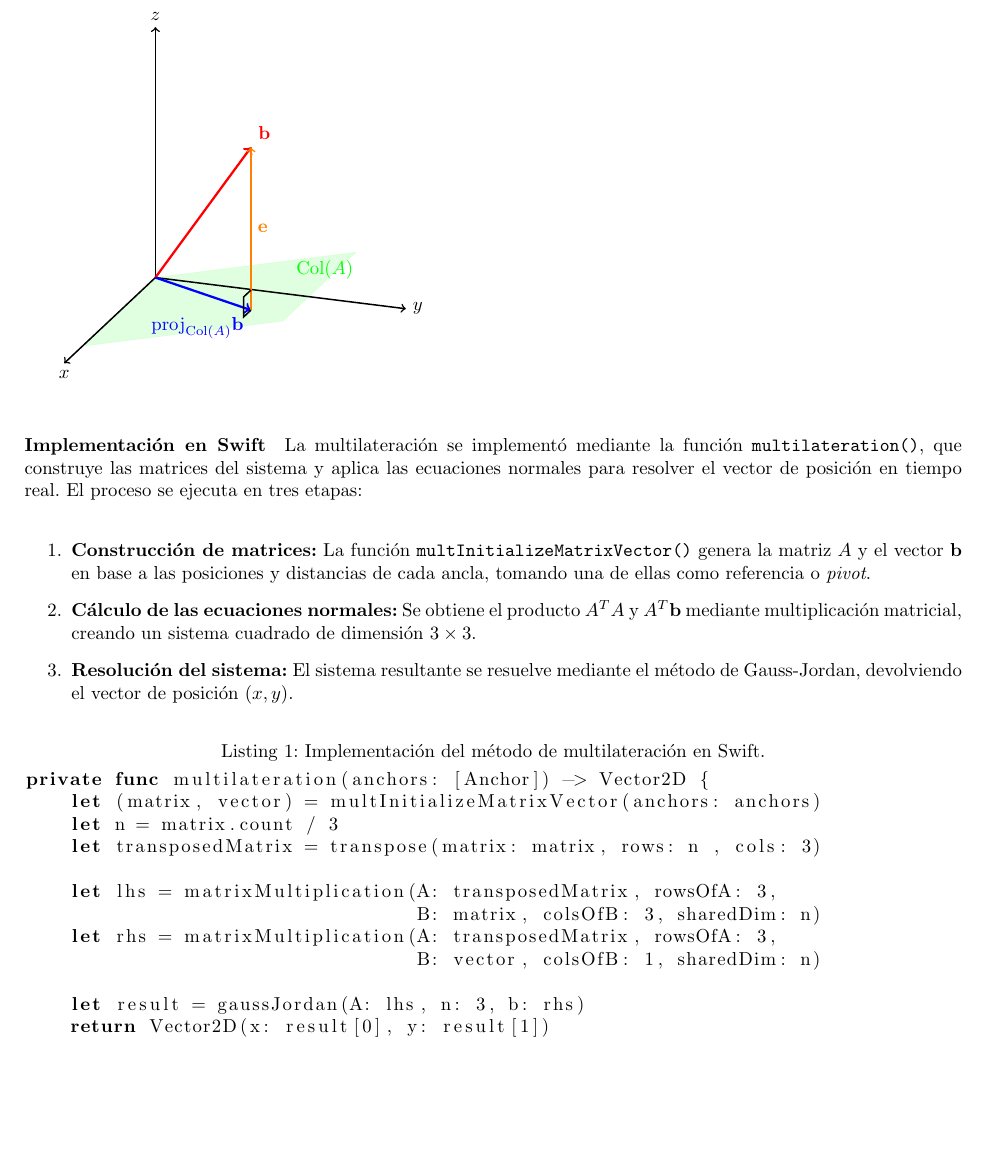
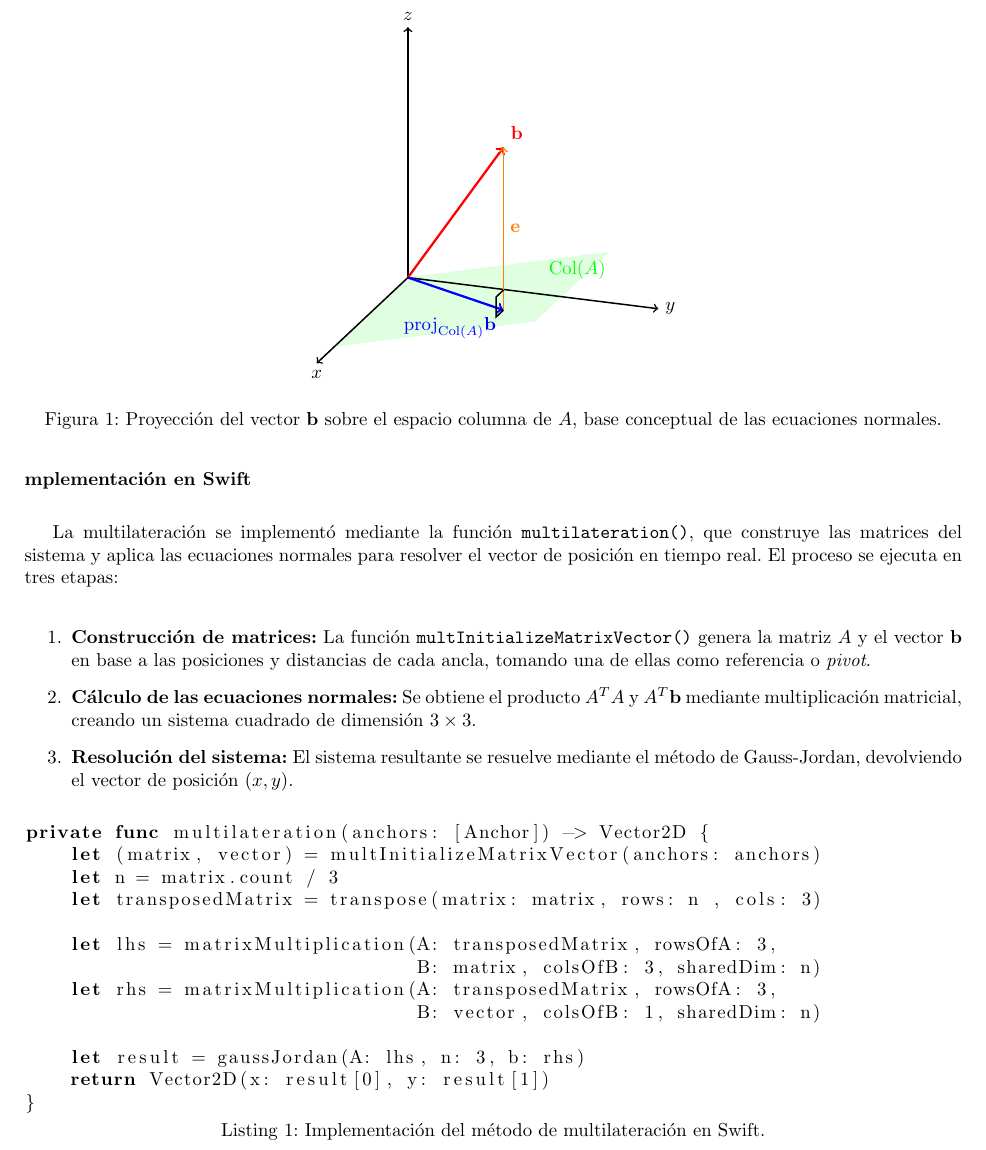
Before and after one commit to gusanitor8/ProyectoDeGraduacion_TrabajoEscrito, a LaTeX thesis (tesis.tex, which reads sections/results1.tex): part of page 23 of 28, cut so that both start at the same text, the shorter picture padded with empty space. Compiled offline with pdfLaTeX.

Commit message:
feat: resultados para el primer objetivo

```diff
--- a/sections/results1.tex
+++ b/sections/results1.tex
@@ -153,6 +153,8 @@ A^TA\hat{\mathbf{x}} = A^T\mathbf{b}
 
 Esta formulación corresponde al sistema de ecuaciones normales, cuya solución $\hat{\mathbf{x}}$ representa el punto que minimiza la suma de los errores al cuadrado entre las distancias medidas y las distancias modeladas. Geométricamente, esto equivale a proyectar el vector $\mathbf{b}$ sobre el subespacio generado por las columnas de $A$, como se muestra en la Figura~\ref{fig:projection}.
 
+\begin{figure}[htbp]
+\centering
     \tdplotsetmaincoords{70}{110}
     \begin{tikzpicture}[tdplot_main_coords, scale=2]
 
@@ -187,15 +189,11 @@ Esta formulación corresponde al sistema de ecuaciones normales, cuya solución
     \draw[thick] (proj) -- ++(0.2,0,0) -- ++(0,0,0.2) -- ++(-0.2,0,0);
 
     \end{tikzpicture}
+    \caption{Proyección del vector $\mathbf{b}$ sobre el espacio columna de $A$, base conceptual de las ecuaciones normales.}
+    \label{fig:projection}
+\end{figure}
 
-% \begin{figure}[H]
-%     \centering
-%     \includegraphics[width=0.6\textwidth]{images/projection.png}
-%     \caption{Proyección del vector $\mathbf{b}$ sobre el espacio columna de $A$, base conceptual de las ecuaciones normales.}
-%     \label{fig:projection}
-% \end{figure}
-
-\paragraph{Implementación en Swift}
+\subsubsection*{mplementación en Swift}
 
 La multilateración se implementó mediante la función \texttt{multilateration()}, que construye las matrices del sistema y aplica las ecuaciones normales para resolver el vector de posición en tiempo real. El proceso se ejecuta en tres etapas:
 
--- a/tesis.tex
+++ b/tesis.tex
@@ -13,6 +13,9 @@
 \usetikzlibrary{babel} % ADD THIS LINE - fixes babel+tikz conflicts
 \usepackage{tikz-3dplot} % For 3D diagrams
 \usepackage{listings}
+\lstset{
+    captionpos=b  % b = bottom, t = top (default)
+}
 
 \usepackage{pdflscape} % Horizontal page orientation
 \usepackage{booktabs}  % For \toprule, \midrule and \bottomrule
```
Also changed, not shown: tesis.pdf, sections/results1.tex (2 more changed lines). Lines whose indentation alone changed are shown as unchanged.
